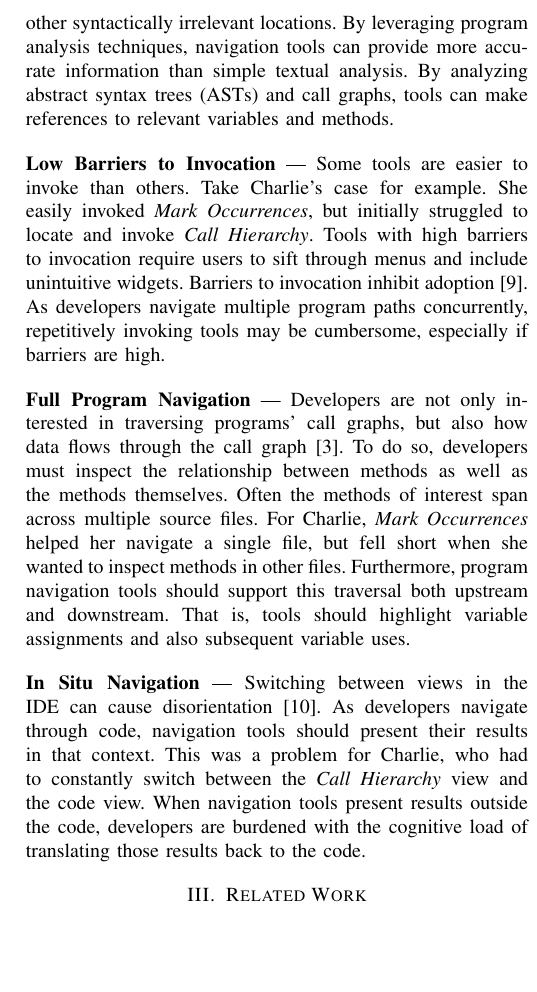
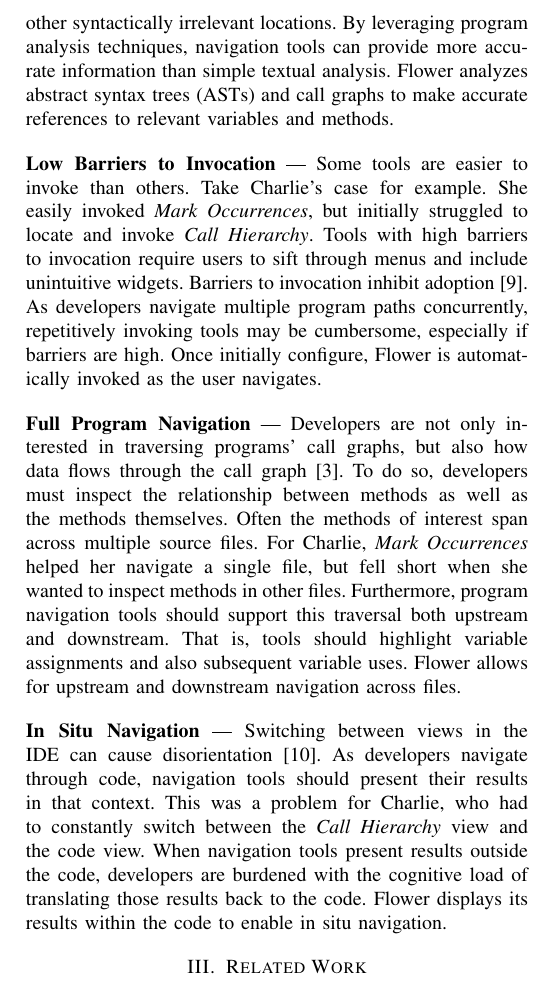
Before and after one commit to DeveloperLiberationFront/Program-Navigation-Plugin, a LaTeX paper (progNav Paper/progNav Paper.tex): part of one column of page 2 of 5, cut so that both start at the same text, the shorter picture padded with empty space. Compiled offline with pdfLaTeX; a missing font is replaced by an installed copy or a similar font; a LaTeX package or settings file that is missing is left out.

Commit message:
Reference Flower in the design dimensions section

```diff
--- a/progNav Paper/progNav Paper.tex
+++ b/progNav Paper/progNav Paper.tex
@@ -139,7 +139,7 @@ In this section we describe the guiding design principles behind Flower. We deri
 \noindent\textbf{Program Analysis} ---
 Simple textual analysis may lead to inaccurate results in many scenarios. For example, such analysis fails when programs include duplicated variable names that refer to different variables in different scopes. Textual analysis also falls short when programs contain inheritance and when variable names are included in comments, documentation, or other syntactically irrelevant locations.
 By leveraging program analysis techniques, navigation tools can provide more accurate information than simple textual analysis.
-By analyzing abstract syntax trees (ASTs) and call graphs, tools can make references to relevant variables and methods.
+Flower analyzes abstract syntax trees (ASTs) and call graphs to make accurate references to relevant variables and methods.
 
 \vspace{1em}
 \noindent\textbf{Low Barriers to Invocation} ---
@@ -149,6 +149,7 @@ She easily invoked \emph{Mark Occurrences}, but initially struggled to locate an
 Tools with high barriers to invocation require users to sift through menus and include unintuitive widgets.
 Barriers to invocation inhibit adoption~\cite{johnson2013don}.
 As developers navigate multiple program paths concurrently, repetitively invoking tools may be cumbersome, especially if barriers are high.
+Once initially configure, Flower is automatically invoked as the user navigates.
 
 
 \vspace{1em}
@@ -159,6 +160,7 @@ Often the methods of interest span across multiple source files.
 For Charlie, \emph{Mark Occurrences} helped her navigate a single file, but fell short when she wanted to inspect methods in other files.
 Furthermore, program navigation tools should support this traversal both upstream and downstream.
 That is, tools should highlight variable assignments and also subsequent variable uses.
+Flower allows for upstream and downstream navigation across files.
 
 \vspace{1em}
 \noindent\textbf{In Situ Navigation}  ---
@@ -166,6 +168,7 @@ Switching between views in the IDE can cause disorientation~\cite{deAlwis2006dis
 As developers navigate through code, navigation tools should present their results in that context.
 This was a problem for Charlie, who had to constantly switch between the \emph{Call Hierarchy} view and the code view.
 When navigation tools present results outside the code, developers are burdened with the cognitive load of translating those results back to the code.
+Flower displays its results within the code to enable in situ navigation.
 
 \section{Related Work}
 %Summary of related work, including a table evaluating existing %tools on various design principles.
```
